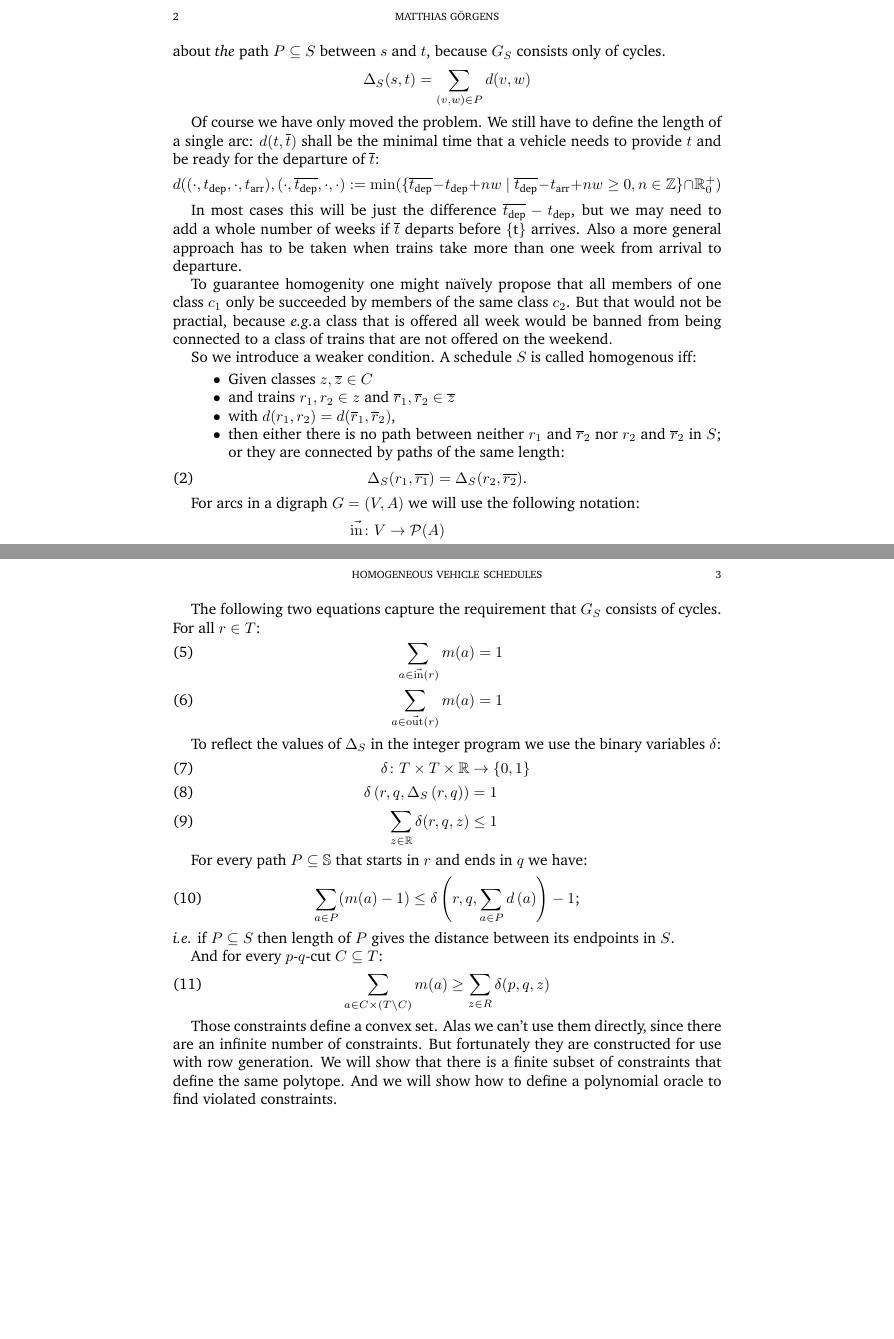
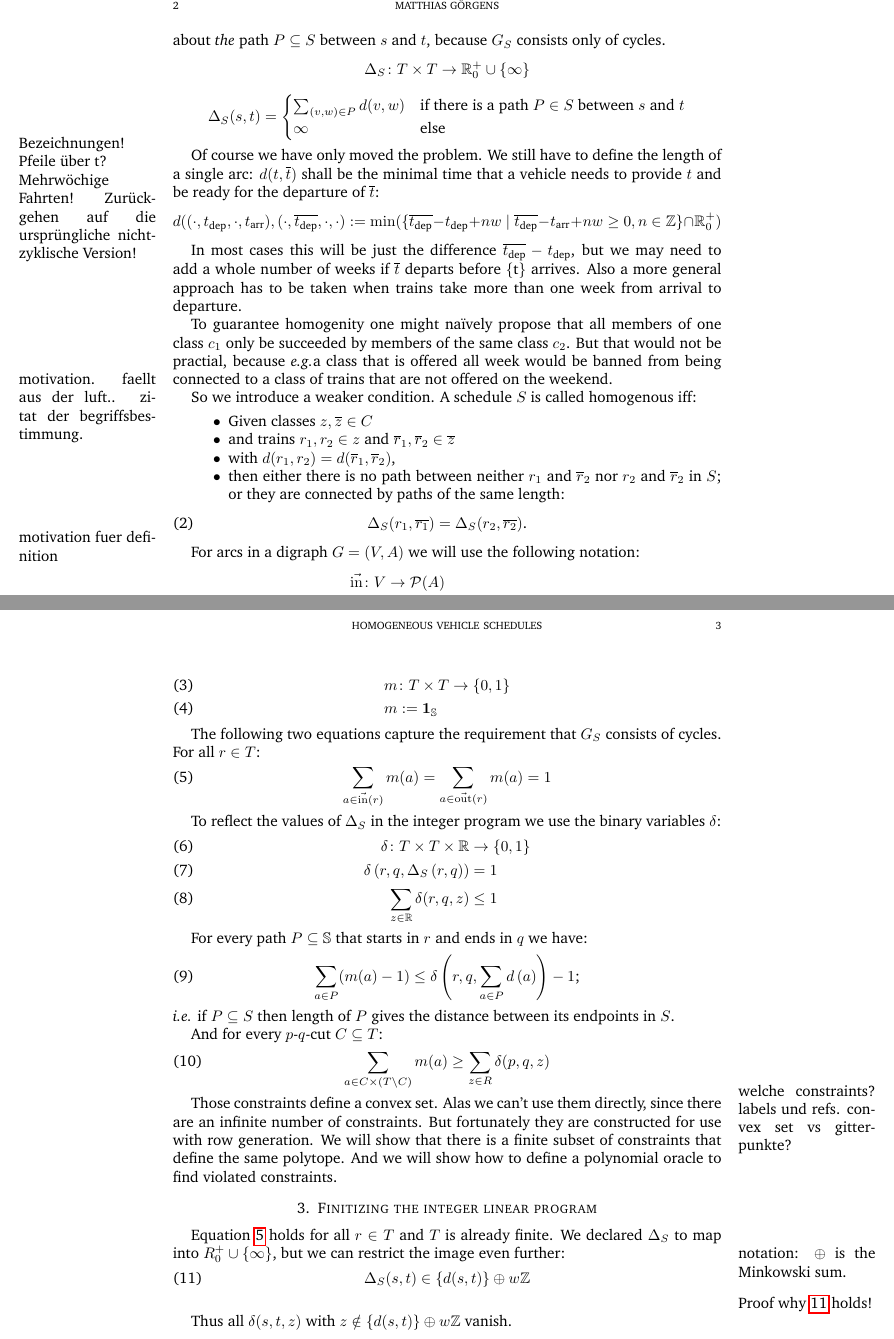
Before and after one commit to matthiasgoergens/Diplomarbeit, a LaTeX paper (homogen.tex): two parts of pages 2 and 3 of 3, joined at a grey line, cut so that both start at the same text, the shorter picture padded with empty space. Compiled offline with pdfLaTeX.

Commit message:
randnotizen

```diff
--- a/homogen.tex
+++ b/homogen.tex
@@ -29,6 +29,7 @@
 
 
 \newcommand{\ol}[1]{\overline{#1}}
+\newcommand{\todo}[1]{\marginpar{#1}}
 
 \DeclareMathOperator{\In}{in}
 \DeclareMathOperator{\Out}{out}
@@ -123,11 +120,16 @@ We will define a distance function \(\Delta_S (s,t)\) on paths in
 trains \(s\) and \(t\) or \(\infty\) if no such path exists.  We can
 talk about \emph{the} path \(P \subseteq S\) between \(s\) and \(t\),
 because \(G_S\) consists only of cycles.
-\[\Delta_S (s,t) = \sum_{(v,w)\in P} d(v,w)\]
+\[\Delta_{S}\colon T \times T \to \mathbb{R}^+_0 \cup \{\infty\}\]
+\[\Delta_S (s,t) = \begin{cases}
+\sum_{(v,w)\in P} d(v,w) & \textrm{if there is a path \( P \in S\) between \(s\) and \(t\)}\\
+\infty & \textrm{else}
+\end{cases}
+\]
 
-% Bezeichnungen!  Pfeile über t?
+\todo{Bezeichnungen!  Pfeile über t?}
 
-% TODO: Mehrwöchige Fahrten!  Zurückgehen auf die ursprüngliche nicht-zyklische Version!
+\todo{Mehrwöchige Fahrten!  Zurückgehen auf die ursprüngliche nicht-zyklische Version!}
 
 Of course we have only moved the problem.  We still have to define the length of a single arc:  \(d(t, \ol{t})\) shall be the minimal time that a vehicle needs to provide \(t\) and be ready for the departure of \(\ol{t}\):
 \[
@@ -147,26 +149,23 @@ of one class \(c_1\) only be succeeded by members of the same class
 offered all week would be banned from being connected to a class of trains that
 are not offered on the weekend.
 
-% + definition of \Delta
-
-% \Delta
-
+\todo{motivation.  faellt aus der luft.. zitat der begriffsbestimmung.}
 So we introduce a weaker condition.  A schedule \(S\) is called
 homogenous iff:
 \begin{itemize}
 \item Given classes \(z, \ol{z} \in C\)
 \item and trains \(r_1, r_2 \in z\) and \(\ol{r}_1,\ol{r}_2 \in \ol{z}\)
 \item with \( d (r_1, r_2) = d(\ol{r}_1, \ol{r}_2) \),
-% TODO: Gleicher Abstand?
 \item then either there is no path between neither \(r_1\) and
   \(\ol{r}_2\) nor \(r_2\) and \(\ol{r}_2\) in \(S\); or they are connected by paths of the same length:
-%todo: define \Delta first
 \begin{equation}
 \label{homoEq}
   \Delta_S (r_1, \ol{r_1}) = \Delta_S (r_2, \ol{r_2})\textrm{.}
 \end{equation}
 \end{itemize}
 
+
+\todo{motivation fuer definition}
 For arcs in a digraph \(G=(V,A)\) we will use the following notation:
 \begin{align*}
 \ina\colon  V &\to \mathcal{P}(A) \\
@@ -209,8 +208,8 @@ For the integer program we introduce the variable \(m\) with the following domai
 
 The following two equations capture the requirement that \(G_S\) consists of cycles.  For all \(r \in T\):
 \begin{align}
-  \sum_{a \in \ina(r)}  m(a) &= 1\\
-  \sum_{a \in \outa(r)} m(a) &= 1
+  \label{matchBedingung}
+  \sum_{a \in \ina(r)}  m(a) = \sum_{a \in \outa(r)} m(a) = 1
 \end{align}
 
 To reflect the values of \(\Delta_S\) in the integer program we use the binary variables \(\delta\):
@@ -245,6 +244,8 @@ And for every \(p\)-\(q\)-cut \(C \subseteq T\):
 % Let \(T = \mathbb{R}/{n \mathbb{Z}} \)
 % be the time that
 
+
+\todo{welche constraints?  labels und refs.  convex set vs gitterpunkte?}
 Those constraints define a convex set.  Alas we can't use them
 directly, since there are an infinite number of constraints.  But
 fortunately they are constructed for use with row generation.  We will
@@ -253,9 +254,18 @@ polytope.  And we will show how to define a polynomial oracle to find
 violated constraints.
 
 
-% \section{Finitizing the integer linear program}
-% As promised
+\section{Finitizing the integer linear program}
 
+Equation \ref{matchBedingung} holds for all \(r \in T\) and \(T\) is already finite.
+We declared \(\Delta_S\) to map into \(R^+_0 \cup \{\infty\}\), but we can restrict the image even further:
+\todo{notation: \(\oplus\) is the Minkowski sum.}
+\begin{equation}
+\label{einfacher}
+\Delta_S (s,t) \in \{d (s,t)\} \oplus w \mathbb{Z}
+\end{equation}
+\todo{Proof why \ref{einfacher} holds!}
+
+Thus all \(\delta (s, t, z)\) with \(z \notin \{d (s,t)\} \oplus w \mathbb{Z}\) vanish.
 
 
 \end{document}
```
Also changed, not shown: homogen.tex (18 more changed lines).
